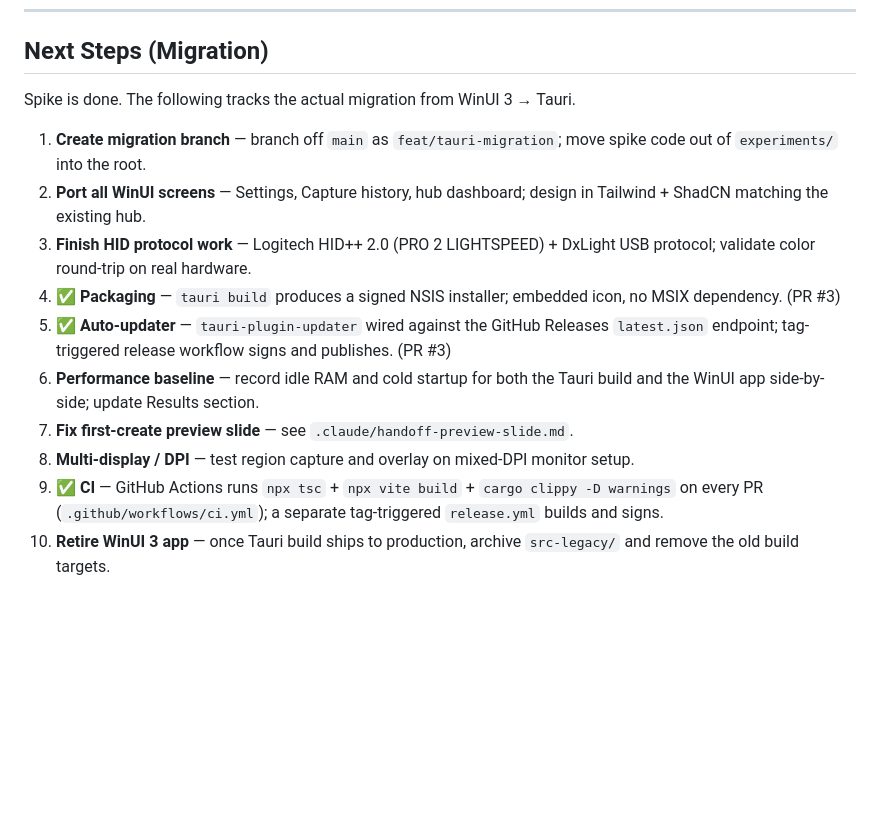
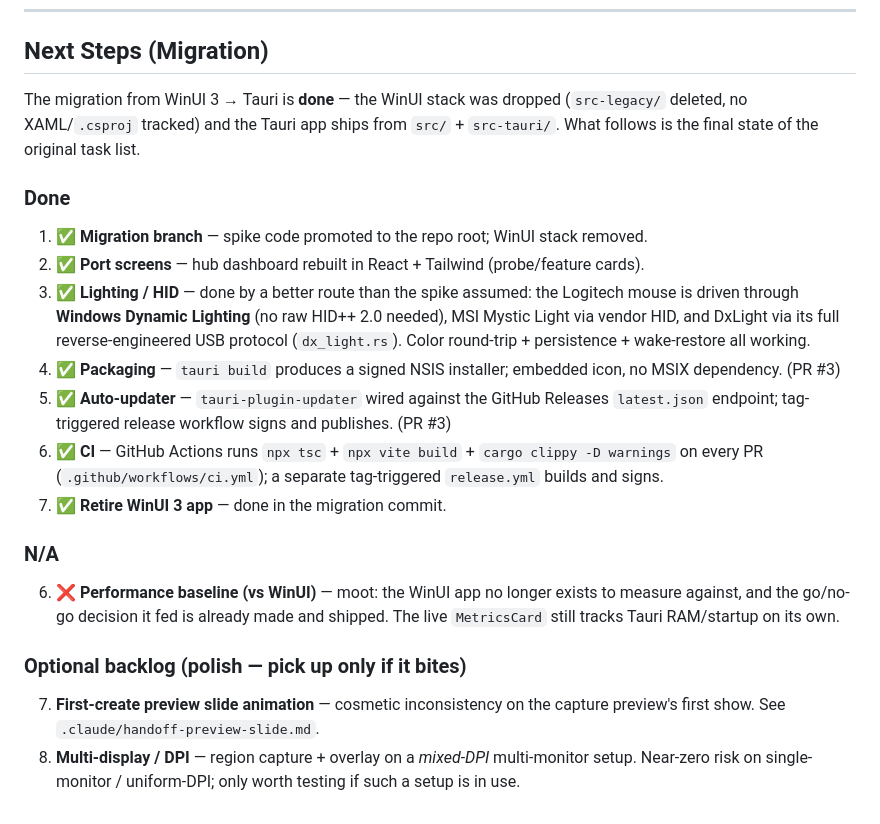
Before and after one commit to ugogo/pane, a Markdown page: docs/tauri-migration-spike.md, the part around the change. Drawn GitHub-style; blank space fills up the shorter version.

Commit message:
docs(tauri-spike): reconcile Next Steps with shipped migration state
Mark HID/lighting and WinUI retirement done, flag the WinUI perf
baseline as N/A (nothing left to compare against), and demote the
preview-slide and mixed-DPI items to optional polish backlog.

Co-Authored-By: Claude Opus 4.7 <noreply@anthropic.com>

```diff
--- a/docs/tauri-migration-spike.md
+++ b/docs/tauri-migration-spike.md
@@ -352,15 +352,23 @@ At the end of the spike, answer these questions. **All "go" answers → proceed
 
 ## Next Steps (Migration)
 
-Spike is done. The following tracks the actual migration from WinUI 3 → Tauri.
+The migration from WinUI 3 → Tauri is **done** — the WinUI stack was dropped (`src-legacy/` deleted, no XAML/`.csproj` tracked) and the Tauri app ships from `src/` + `src-tauri/`. What follows is the final state of the original task list.
 
-1. **Create migration branch** — branch off `main` as `feat/tauri-migration`; move spike code out of `experiments/` into the root.
-2. **Port all WinUI screens** — Settings, Capture history, hub dashboard; design in Tailwind + ShadCN matching the existing hub.
-3. **Finish HID protocol work** — Logitech HID++ 2.0 (PRO 2 LIGHTSPEED) + DxLight USB protocol; validate color round-trip on real hardware.
+### Done
+
+1. ✅ **Migration branch** — spike code promoted to the repo root; WinUI stack removed.
+2. ✅ **Port screens** — hub dashboard rebuilt in React + Tailwind (probe/feature cards).
+3. ✅ **Lighting / HID** — done by a better route than the spike assumed: the Logitech mouse is driven through **Windows Dynamic Lighting** (no raw HID++ 2.0 needed), MSI Mystic Light via vendor HID, and DxLight via its full reverse-engineered USB protocol (`dx_light.rs`). Color round-trip + persistence + wake-restore all working.
 4. ✅ **Packaging** — `tauri build` produces a signed NSIS installer; embedded icon, no MSIX dependency. (PR #3)
 5. ✅ **Auto-updater** — `tauri-plugin-updater` wired against the GitHub Releases `latest.json` endpoint; tag-triggered release workflow signs and publishes. (PR #3)
-6. **Performance baseline** — record idle RAM and cold startup for both the Tauri build and the WinUI app side-by-side; update Results section.
-7. **Fix first-create preview slide** — see `.claude/handoff-preview-slide.md`.
-8. **Multi-display / DPI** — test region capture and overlay on mixed-DPI monitor setup.
 9. ✅ **CI** — GitHub Actions runs `npx tsc` + `npx vite build` + `cargo clippy -D warnings` on every PR (`.github/workflows/ci.yml`); a separate tag-triggered `release.yml` builds and signs.
-10. **Retire WinUI 3 app** — once Tauri build ships to production, archive `src-legacy/` and remove the old build targets.
+10. ✅ **Retire WinUI 3 app** — done in the migration commit.
+
+### N/A
+
+6. ❌ **Performance baseline (vs WinUI)** — moot: the WinUI app no longer exists to measure against, and the go/no-go decision it fed is already made and shipped. The live `MetricsCard` still tracks Tauri RAM/startup on its own.
+
+### Optional backlog (polish — pick up only if it bites)
+
+7. **First-create preview slide animation** — cosmetic inconsistency on the capture preview's first show. See `.claude/handoff-preview-slide.md`.
+8. **Multi-display / DPI** — region capture + overlay on a *mixed-DPI* multi-monitor setup. Near-zero risk on single-monitor / uniform-DPI; only worth testing if such a setup is in use.
```
